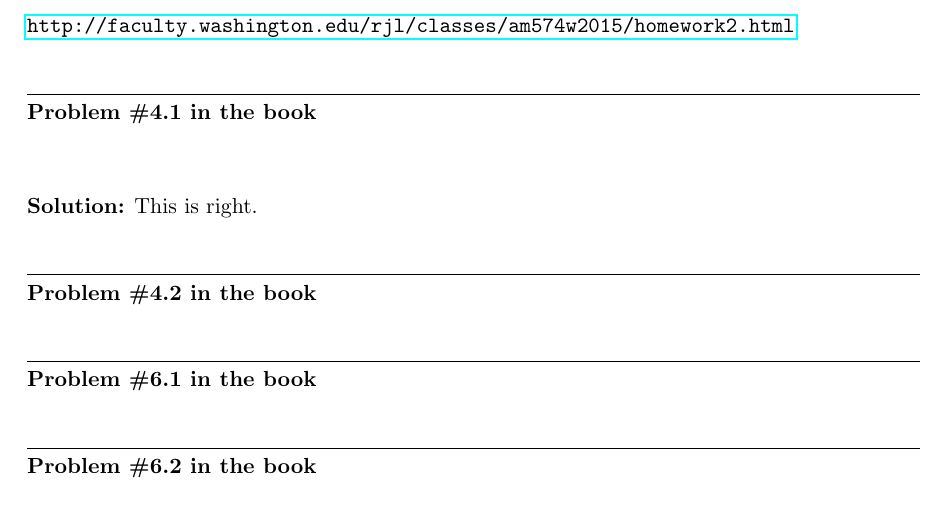
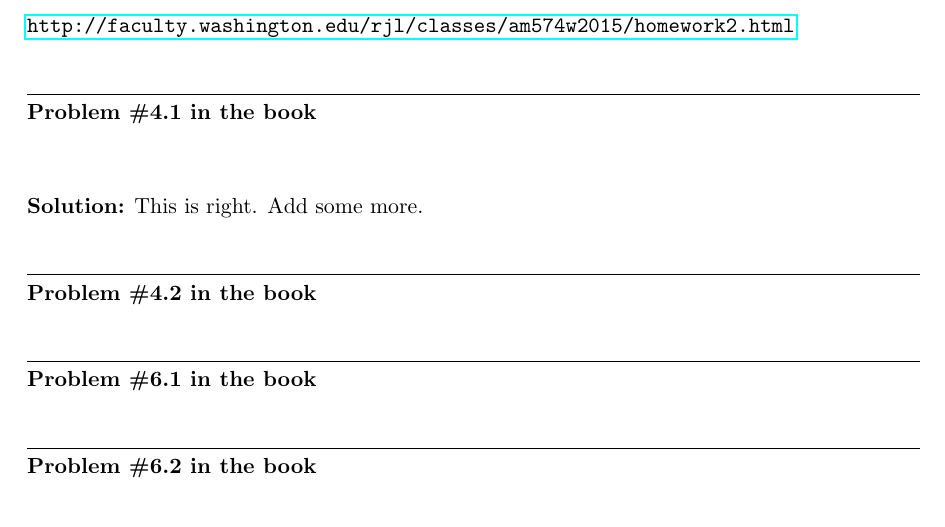
Before and after one commit to amath574w2015/student00, a LaTeX problem sheet (hw2/hw2.tex): part of page 1 of 3, cut so that both start at the same text. Compiled offline with pdfLaTeX.

Commit message:
added more to problem 1, on my Mac

```diff
--- a/hw2/hw2.tex
+++ b/hw2/hw2.tex
@@ -37,6 +37,7 @@ For submission instructions, see:
 \vskip 1cm
 {\bf Solution:}
 This is right.
+Add some more.
 
 % insert your solution here!
 
```
